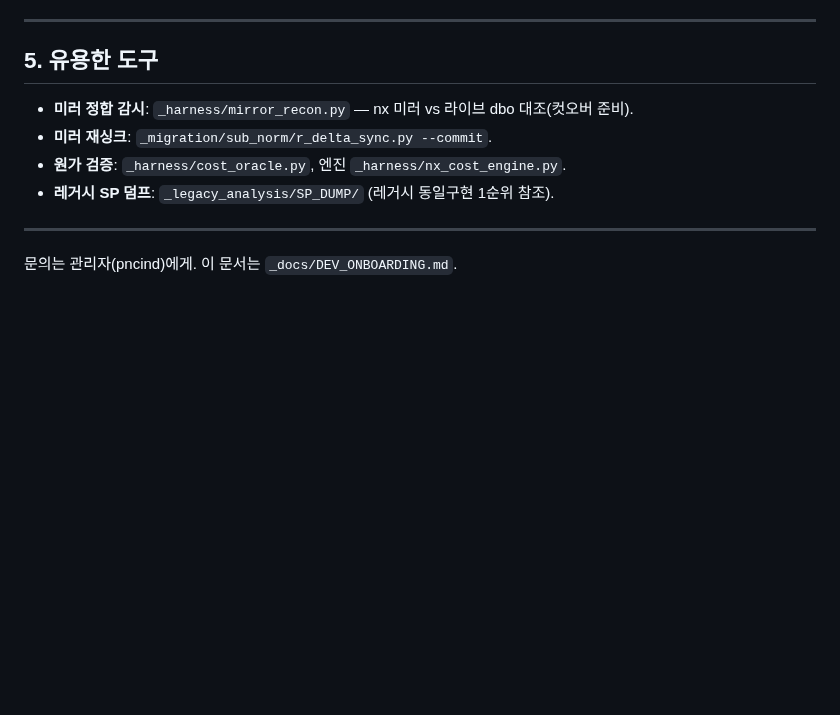
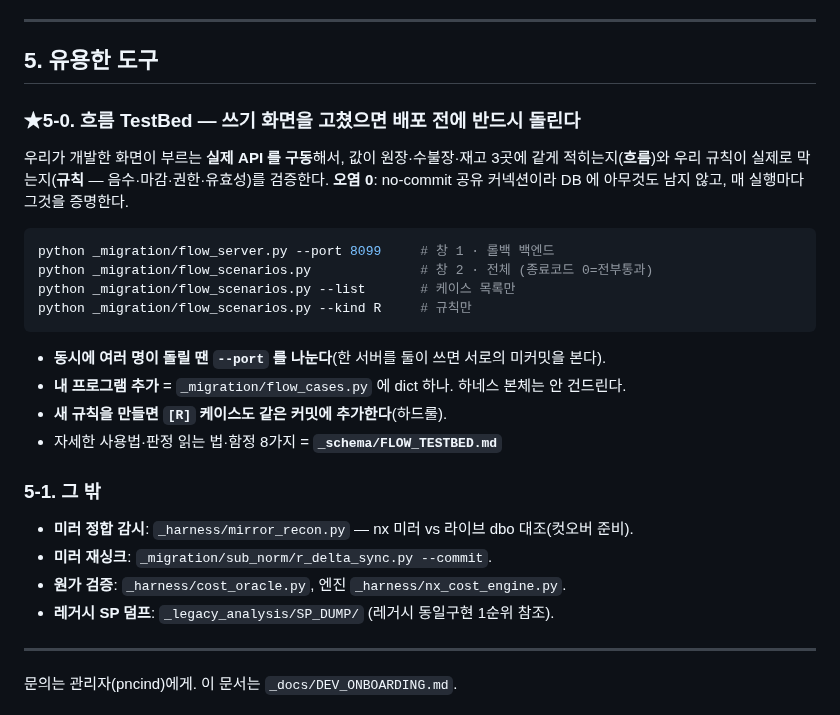
Before and after one commit to 0daeyhan0-bit/pnc-erp-web, a Markdown page: _docs/DEV_ONBOARDING.md, the part around the change. GitHub-like rendering; blank space fills up the shorter version.

Commit message:
docs(온보딩): 흐름 TestBed 안내 — 쓰기 화면 수정 시 배포 전 필수 실행
새 개발자·다른 세션이 온보딩 문서만 봐도 TestBed 를 찾아 쓸 수 있게 §5-0 신설.
포트 분리(동시 사용) · 케이스 추가법(flow_cases.py) · 새 규칙엔 [R] 케이스 동반(하드룰) 명시.

Co-Authored-By: Claude Opus 5 <noreply@anthropic.com>

````diff
--- a/_docs/DEV_ONBOARDING.md
+++ b/_docs/DEV_ONBOARDING.md
@@ -118,6 +118,24 @@ git push -u origin feat/gagong-progress
 ---
 
 ## 5. 유용한 도구
+
+### ★5-0. 흐름 TestBed — 쓰기 화면을 고쳤으면 **배포 전에 반드시 돌린다**
+우리가 개발한 화면이 부르는 **실제 API 를 구동**해서, 값이 원장·수불장·재고 3곳에
+같게 적히는지(**흐름**)와 우리 규칙이 실제로 막는지(**규칙** — 음수·마감·권한·유효성)를 검증한다.
+**오염 0**: no-commit 공유 커넥션이라 DB 에 아무것도 남지 않고, 매 실행마다 그것을 증명한다.
+
+```bash
+python _migration/flow_server.py --port 8099     # 창 1 · 롤백 백엔드
+python _migration/flow_scenarios.py              # 창 2 · 전체 (종료코드 0=전부통과)
+python _migration/flow_scenarios.py --list       # 케이스 목록만
+python _migration/flow_scenarios.py --kind R     # 규칙만
+```
+- **동시에 여러 명이 돌릴 땐 `--port` 를 나눈다**(한 서버를 둘이 쓰면 서로의 미커밋을 본다).
+- **내 프로그램 추가** = `_migration/flow_cases.py` 에 dict 하나. 하네스 본체는 안 건드린다.
+- **새 규칙을 만들면 `[R]` 케이스도 같은 커밋에 추가한다**(하드룰).
+- 자세한 사용법·판정 읽는 법·함정 8가지 = **`_schema/FLOW_TESTBED.md`**
+
+### 5-1. 그 밖
 - **미러 정합 감시**: `_harness/mirror_recon.py` — nx 미러 vs 라이브 dbo 대조(컷오버 준비).
 - **미러 재싱크**: `_migration/sub_norm/r_delta_sync.py --commit`.
 - **원가 검증**: `_harness/cost_oracle.py`, 엔진 `_harness/nx_cost_engine.py`.
````
